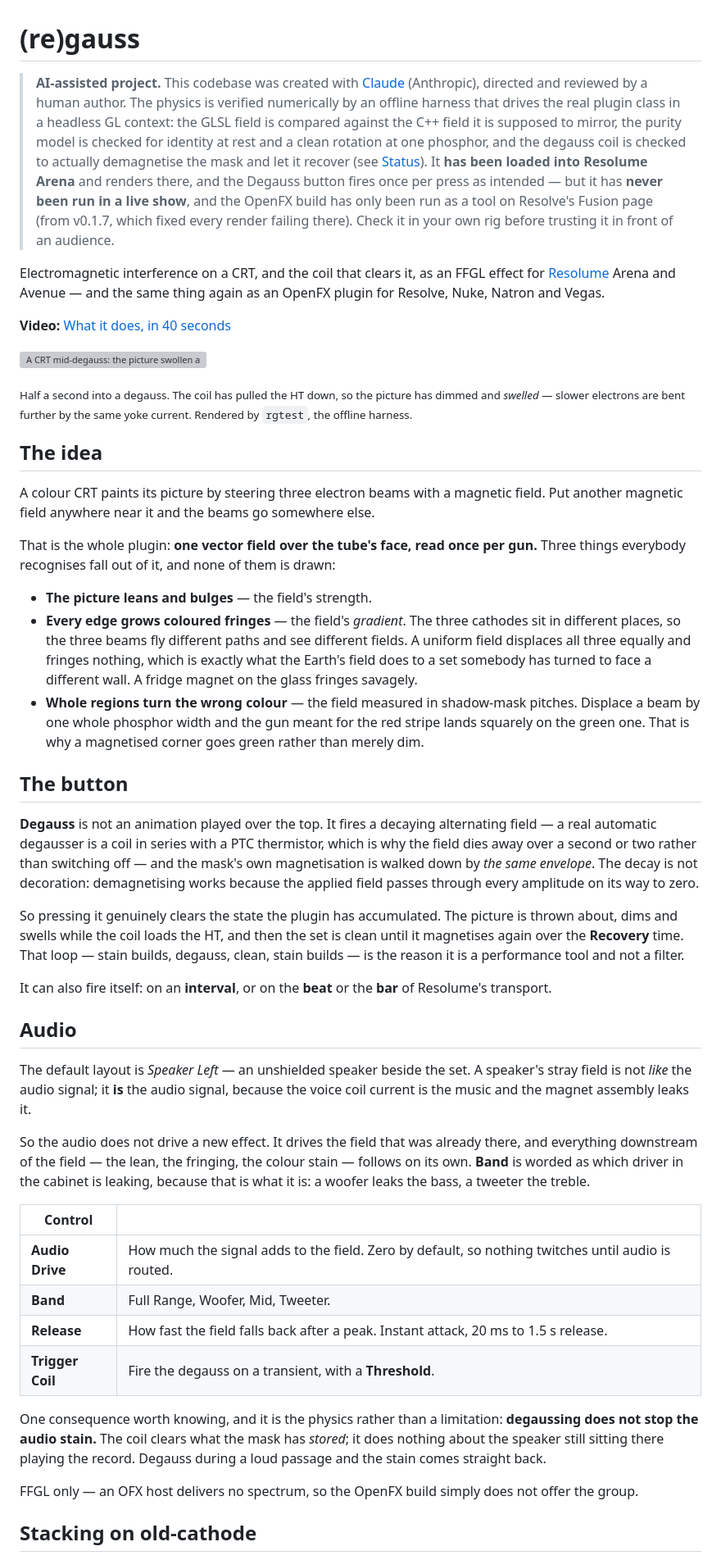
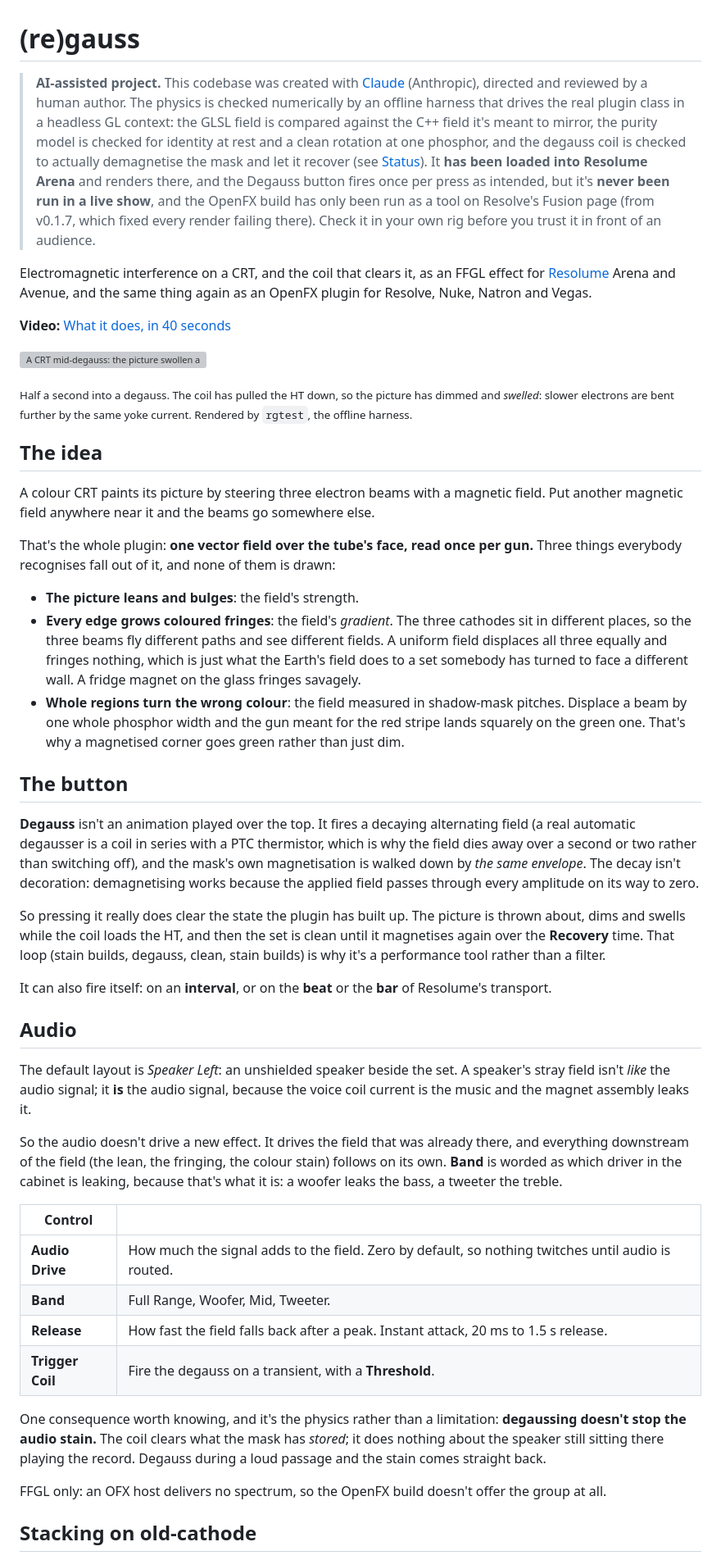
Before and after one commit to stoatworks-labs/regauss, a Markdown page: README.md, the part around one of its changes. Shown at 82% size. Drawn GitHub-style; grey boxes are pictures that could not be loaded.

```diff
--- a/README.md
+++ b/README.md
@@ -1,20 +1,20 @@
 # (re)gauss
 
 > **AI-assisted project.** This codebase was created with [Claude](https://claude.com/claude-code)
-> (Anthropic), directed and reviewed by a human author. The physics is verified
+> (Anthropic), directed and reviewed by a human author. The physics is checked
 > numerically by an offline harness that drives the real plugin class in a
-> headless GL context: the GLSL field is compared against the C++ field it is
-> supposed to mirror, the purity model is checked for identity at rest and a
-> clean rotation at one phosphor, and the degauss coil is checked to actually
+> headless GL context: the GLSL field is compared against the C++ field it's
+> meant to mirror, the purity model is checked for identity at rest and a clean
+> rotation at one phosphor, and the degauss coil is checked to actually
 > demagnetise the mask and let it recover (see [Status](#status)). It **has been
 > loaded into Resolume Arena** and renders there, and the Degauss button fires
-> once per press as intended — but it has **never been run in a live show**, and
+> once per press as intended, but it's **never been run in a live show**, and
 > the OpenFX build has only been run as a tool on Resolve's Fusion page (from
 > v0.1.7, which fixed every render failing there). Check it in your own rig
-> before trusting it in front of an audience.
+> before you trust it in front of an audience.
 
 Electromagnetic interference on a CRT, and the coil that clears it, as an FFGL
-effect for [Resolume](https://resolume.com) Arena and Avenue — and the same
+effect for [Resolume](https://resolume.com) Arena and Avenue, and the same
 thing again as an OpenFX plugin for Resolve, Nuke, Natron and Vegas.
 
 **Video:** [What it does, in 40 seconds](https://www.youtube.com/watch?v=p3-tEdHAAlc)
@@ -22,7 +22,7 @@ thing again as an OpenFX plugin for Resolve, Nuke, Natron and Vegas.
 ![A CRT mid-degauss: the picture swollen and dimmed, the raster skewed, colours rotated off their phosphors](docs/hero.png)
 
 <sub>Half a second into a degauss. The coil has pulled the HT down, so the
-picture has dimmed and *swelled* — slower electrons are bent further by the same
+picture has dimmed and *swelled*: slower electrons are bent further by the same
 yoke current. Rendered by `rgtest`, the offline harness.</sub>
 
 ## The idea
@@ -31,50 +31,50 @@ A colour CRT paints its picture by steering three electron beams with a magnetic
 field. Put another magnetic field anywhere near it and the beams go somewhere
 else.
 
-That is the whole plugin: **one vector field over the tube's face, read once per
+That's the whole plugin: **one vector field over the tube's face, read once per
 gun.** Three things everybody recognises fall out of it, and none of them is
 drawn:
 
-- **The picture leans and bulges** — the field's strength.
-- **Every edge grows coloured fringes** — the field's *gradient*. The three
+- **The picture leans and bulges**: the field's strength.
+- **Every edge grows coloured fringes**: the field's *gradient*. The three
   cathodes sit in different places, so the three beams fly different paths and
   see different fields. A uniform field displaces all three equally and fringes
-  nothing, which is exactly what the Earth's field does to a set somebody has
+  nothing, which is just what the Earth's field does to a set somebody has
   turned to face a different wall. A fridge magnet on the glass fringes savagely.
-- **Whole regions turn the wrong colour** — the field measured in shadow-mask
+- **Whole regions turn the wrong colour**: the field measured in shadow-mask
   pitches. Displace a beam by one whole phosphor width and the gun meant for the
-  red stripe lands squarely on the green one. That is why a magnetised corner
-  goes green rather than merely dim.
+  red stripe lands squarely on the green one. That's why a magnetised corner
+  goes green rather than just dim.
 
 ## The button
 
-**Degauss** is not an animation played over the top. It fires a decaying
-alternating field — a real automatic degausser is a coil in series with a PTC
+**Degauss** isn't an animation played over the top. It fires a decaying
+alternating field (a real automatic degausser is a coil in series with a PTC
 thermistor, which is why the field dies away over a second or two rather than
-switching off — and the mask's own magnetisation is walked down by *the same
-envelope*. The decay is not decoration: demagnetising works because the applied
+switching off), and the mask's own magnetisation is walked down by *the same
+envelope*. The decay isn't decoration: demagnetising works because the applied
 field passes through every amplitude on its way to zero.
 
-So pressing it genuinely clears the state the plugin has accumulated. The picture
+So pressing it really does clear the state the plugin has built up. The picture
 is thrown about, dims and swells while the coil loads the HT, and then the set is
-clean until it magnetises again over the **Recovery** time. That loop —
-stain builds, degauss, clean, stain builds — is the reason it is a performance
-tool and not a filter.
+clean until it magnetises again over the **Recovery** time. That loop (stain
+builds, degauss, clean, stain builds) is why it's a performance tool rather than
+a filter.
 
 It can also fire itself: on an **interval**, or on the **beat** or the **bar** of
 Resolume's transport.
 
 ## Audio
 
-The default layout is *Speaker Left* — an unshielded speaker beside the set.
-A speaker's stray field is not *like* the audio signal; it **is** the audio
+The default layout is *Speaker Left*: an unshielded speaker beside the set.
+A speaker's stray field isn't *like* the audio signal; it **is** the audio
 signal, because the voice coil current is the music and the magnet assembly
 leaks it.
 
-So the audio does not drive a new effect. It drives the field that was already
-there, and everything downstream of the field — the lean, the fringing, the
-colour stain — follows on its own. **Band** is worded as which driver in the
-cabinet is leaking, because that is what it is: a woofer leaks the bass, a
+So the audio doesn't drive a new effect. It drives the field that was already
+there, and everything downstream of the field (the lean, the fringing, the
+colour stain) follows on its own. **Band** is worded as which driver in the
+cabinet is leaking, because that's what it is: a woofer leaks the bass, a
 tweeter the treble.
 
 | Control | |
@@ -84,13 +84,13 @@ tweeter the treble.
 | **Release** | How fast the field falls back after a peak. Instant attack, 20 ms to 1.5 s release. |
 | **Trigger Coil** | Fire the degauss on a transient, with a **Threshold**. |
 
-One consequence worth knowing, and it is the physics rather than a limitation:
-**degaussing does not stop the audio stain.** The coil clears what the mask has
+One consequence worth knowing, and it's the physics rather than a limitation:
+**degaussing doesn't stop the audio stain.** The coil clears what the mask has
 *stored*; it does nothing about the speaker still sitting there playing the
 record. Degauss during a loud passage and the stain comes straight back.
 
-FFGL only — an OFX host delivers no spectrum, so the OpenFX build simply does
-not offer the group.
+FFGL only: an OFX host delivers no spectrum, so the OpenFX build doesn't offer
+the group at all.
 
 ## Stacking on old-cathode
 
```
Also changed, not shown: other parts of README.md (+16 -16 lines), docs/USER-GUIDE.md (+46 -46 lines).
